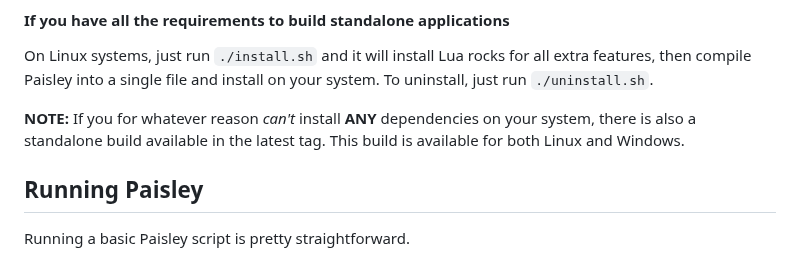
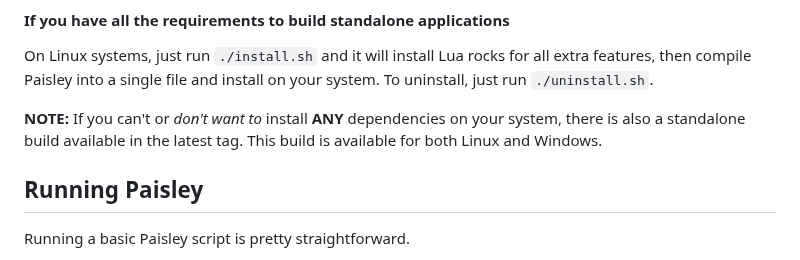
Before and after one commit to ZacharyWesterman/paisley, a Markdown page: README.md, the part around the change. Rendered like a GitHub page.

```diff
--- a/README.md
+++ b/README.md
@@ -62,7 +62,7 @@ Optional extra features include:
 On Linux systems, just run `./install.sh` and it will install Lua rocks for all extra features, then compile Paisley into a single file and install on your system.
 To uninstall, just run `./uninstall.sh`.
 
-**NOTE:** If you for whatever reason *can't* install **ANY** dependencies on your system, there is also a standalone build available in the latest tag. This build is available for both Linux and Windows.
+**NOTE:** If you can't or *don't want to* install **ANY** dependencies on your system, there is also a standalone build available in the latest tag. This build is available for both Linux and Windows.
 
 ## Running Paisley
 
```
